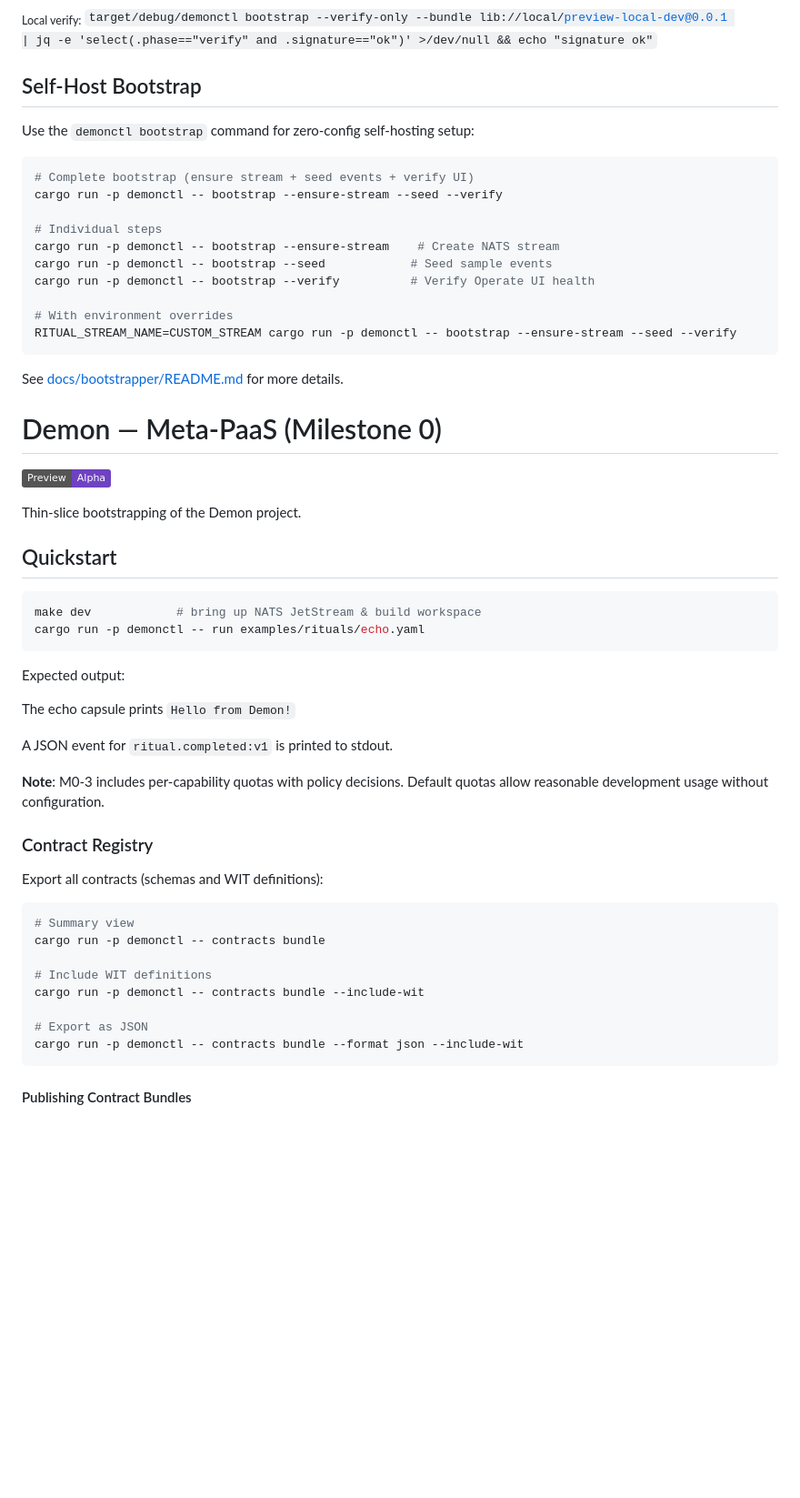
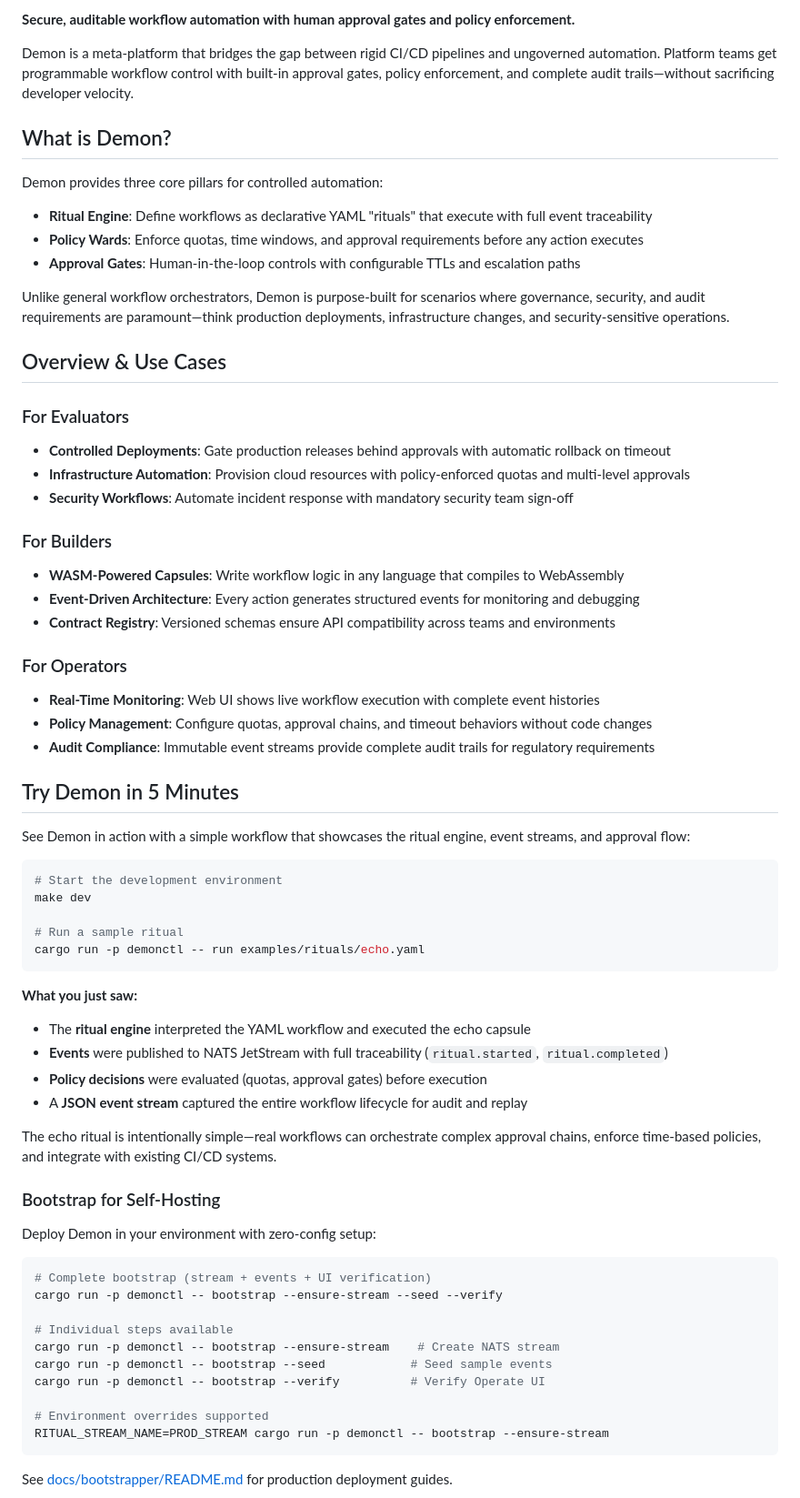
Before and after one commit to afewell-hh/Demon, a Markdown page: README.md, the part around one of its changes. Shown at 91% size. Drawn GitHub-style; badges without logos; blank space fills up the shorter version.

````diff
--- a/README.md
+++ b/README.md
@@ -7,63 +5,71 @@
 
-<sub>Local verify:</sub>
-<code>target/debug/demonctl bootstrap --verify-only --bundle lib://local/preview-local-dev@0.0.1 \
-| jq -e 'select(.phase=="verify" and .signature=="ok")' >/dev/null && echo "signature ok"</code>
+**Secure, auditable workflow automation with human approval gates and policy enforcement.**
 
-## Self-Host Bootstrap
+Demon is a meta-platform that bridges the gap between rigid CI/CD pipelines and ungoverned automation. Platform teams get programmable workflow control with built-in approval gates, policy enforcement, and complete audit trails—without sacrificing developer velocity.
 
-Use the `demonctl bootstrap` command for zero-config self-hosting setup:
+## What is Demon?
+
+Demon provides three core pillars for controlled automation:
+
+- **Ritual Engine**: Define workflows as declarative YAML "rituals" that execute with full event traceability
+- **Policy Wards**: Enforce quotas, time windows, and approval requirements before any action executes
+- **Approval Gates**: Human-in-the-loop controls with configurable TTLs and escalation paths
+
+Unlike general workflow orchestrators, Demon is purpose-built for scenarios where governance, security, and audit requirements are paramount—think production deployments, infrastructure changes, and security-sensitive operations.
+
+## Overview & Use Cases
+
+### For Evaluators
+- **Controlled Deployments**: Gate production releases behind approvals with automatic rollback on timeout
+- **Infrastructure Automation**: Provision cloud resources with policy-enforced quotas and multi-level approvals
+- **Security Workflows**: Automate incident response with mandatory security team sign-off
+
+### For Builders
+- **WASM-Powered Capsules**: Write workflow logic in any language that compiles to WebAssembly
+- **Event-Driven Architecture**: Every action generates structured events for monitoring and debugging
+- **Contract Registry**: Versioned schemas ensure API compatibility across teams and environments
+
+### For Operators
+- **Real-Time Monitoring**: Web UI shows live workflow execution with complete event histories
+- **Policy Management**: Configure quotas, approval chains, and timeout behaviors without code changes
+- **Audit Compliance**: Immutable event streams provide complete audit trails for regulatory requirements
+
+## Try Demon in 5 Minutes
+
+See Demon in action with a simple workflow that showcases the ritual engine, event streams, and approval flow:
 
 ```bash
-# Complete bootstrap (ensure stream + seed events + verify UI)
-cargo run -p demonctl -- bootstrap --ensure-stream --seed --verify
+# Start the development environment
+make dev
 
-# Individual steps
-cargo run -p demonctl -- bootstrap --ensure-stream    # Create NATS stream
-cargo run -p demonctl -- bootstrap --seed            # Seed sample events
-cargo run -p demonctl -- bootstrap --verify          # Verify Operate UI health
-
-# With environment overrides
-RITUAL_STREAM_NAME=CUSTOM_STREAM cargo run -p demonctl -- bootstrap --ensure-stream --seed --verify
-```
-
-See [docs/bootstrapper/README.md](docs/bootstrapper/README.md) for more details.
-
-
-# Demon — Meta-PaaS (Milestone 0)
-
-[![Preview: Alpha](https://img.shields.io/badge/Preview-Alpha-6f42c1.svg)](https://github.com/afewell-hh/demon/releases/tag/preview-alpha-1)
-
-Thin-slice bootstrapping of the Demon project.
-
-## Quickstart
-
-```bash
-make dev            # bring up NATS JetStream & build workspace
+# Run a sample ritual
 cargo run -p demonctl -- run examples/rituals/echo.yaml
 ```
 
-Expected output:
+**What you just saw:**
+- The **ritual engine** interpreted the YAML workflow and executed the echo capsule
+- **Events** were published to NATS JetStream with full traceability (`ritual.started`, `ritual.completed`)
+- **Policy decisions** were evaluated (quotas, approval gates) before execution
+- A **JSON event stream** captured the entire workflow lifecycle for audit and replay
 
-The echo capsule prints `Hello from Demon!`
+The echo ritual is intentionally simple—real workflows can orchestrate complex approval chains, enforce time-based policies, and integrate with existing CI/CD systems.
 
-A JSON event for `ritual.completed:v1` is printed to stdout.
+### Bootstrap for Self-Hosting
 
-**Note**: M0-3 includes per-capability quotas with policy decisions. Default quotas allow reasonable development usage without configuration.
-
-### Contract Registry
-
-Export all contracts (schemas and WIT definitions):
+Deploy Demon in your environment with zero-config setup:
 
 ```bash
-# Summary view
-cargo run -p demonctl -- contracts bundle
+# Complete bootstrap (stream + events + UI verification)
+cargo run -p demonctl -- bootstrap --ensure-stream --seed --verify
 
-# Include WIT definitions
-cargo run -p demonctl -- contracts bundle --include-wit
+# Individual steps available
+cargo run -p demonctl -- bootstrap --ensure-stream    # Create NATS stream
+cargo run -p demonctl -- bootstrap --seed            # Seed sample events
+cargo run -p demonctl -- bootstrap --verify          # Verify Operate UI
 
-# Export as JSON
-cargo run -p demonctl -- contracts bundle --format json --include-wit
+# Environment overrides supported
+RITUAL_STREAM_NAME=PROD_STREAM cargo run -p demonctl -- bootstrap --ensure-stream
 ```
 
-#### Publishing Contract Bundles
+See [docs/bootstrapper/README.md](docs/bootstrapper/README.md) for production deployment guides.
 
````
Also changed, not shown: other parts of README.md (+76 -82 lines).
